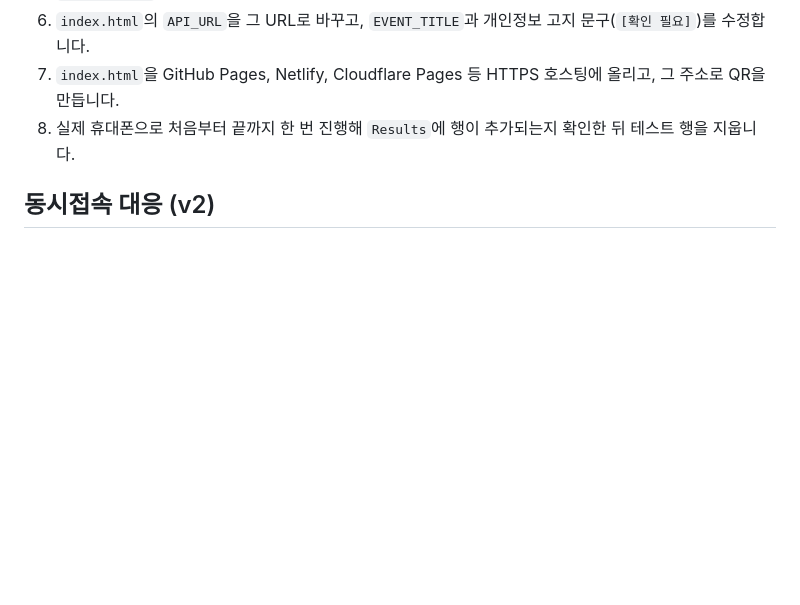
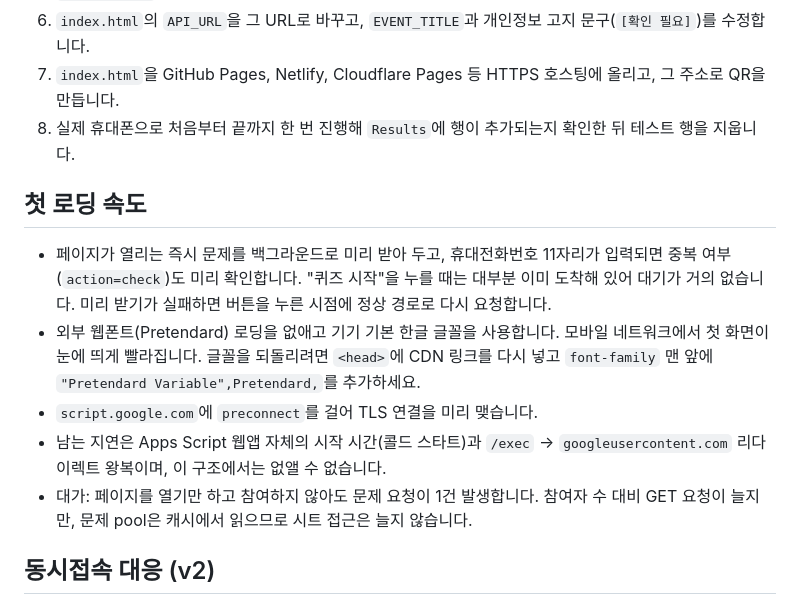
Before and after one commit to myname-is-jarvis/ethics_quiz, a Markdown page: README.md, the part around the change. Rendered like a GitHub page; blank space fills up the shorter version.

```diff
--- a/README.md
+++ b/README.md
@@ -33,6 +33,14 @@
 7. `index.html`을 GitHub Pages, Netlify, Cloudflare Pages 등 HTTPS 호스팅에 올리고, 그 주소로 QR을 만듭니다.
 8. 실제 휴대폰으로 처음부터 끝까지 한 번 진행해 `Results`에 행이 추가되는지 확인한 뒤 테스트 행을 지웁니다.
 
+## 첫 로딩 속도
+
+- 페이지가 열리는 즉시 문제를 백그라운드로 미리 받아 두고, 휴대전화번호 11자리가 입력되면 중복 여부(`action=check`)도 미리 확인합니다. "퀴즈 시작"을 누를 때는 대부분 이미 도착해 있어 대기가 거의 없습니다. 미리 받기가 실패하면 버튼을 누른 시점에 정상 경로로 다시 요청합니다.
+- 외부 웹폰트(Pretendard) 로딩을 없애고 기기 기본 한글 글꼴을 사용합니다. 모바일 네트워크에서 첫 화면이 눈에 띄게 빨라집니다. 글꼴을 되돌리려면 `<head>`에 CDN 링크를 다시 넣고 `font-family` 맨 앞에 `"Pretendard Variable",Pretendard,`를 추가하세요.
+- `script.google.com`에 `preconnect`를 걸어 TLS 연결을 미리 맺습니다.
+- 남는 지연은 Apps Script 웹앱 자체의 시작 시간(콜드 스타트)과 `/exec` → `googleusercontent.com` 리다이렉트 왕복이며, 이 구조에서는 없앨 수 없습니다.
+- 대가: 페이지를 열기만 하고 참여하지 않아도 문제 요청이 1건 발생합니다. 참여자 수 대비 GET 요청이 늘지만, 문제 pool은 캐시에서 읽으므로 시트 접근은 늘지 않습니다.
+
 ## 동시접속 대응 (v2)
 
 - 문제 pool과 참여 번호 목록을 CacheService에 60초 캐시합니다. Questions 시트를 고친 뒤 바로 반영하려면 편집기에서 `clearCache`를 실행합니다. Results에서 테스트 행을 지운 뒤에도 `clearCache`를 실행하세요.
```
